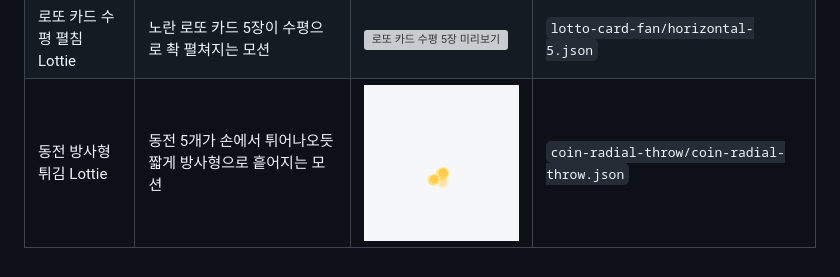
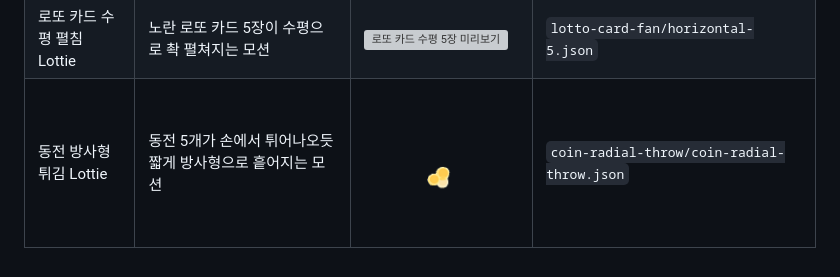
Before and after one commit to parksoyoon897/ai-ui-motion-lab, a Markdown page: README.md, the part around the change. GitHub-like rendering; pictures changed too: coin-radial-throw/preview-transparent.gif (added); grey boxes are pictures that could not be loaded.

Commit message:
Use transparent coin preview gif

```diff
--- a/README.md
+++ b/README.md
@@ -10,4 +10,4 @@ AI로 제작한 모션을 모아두는 실험실입니다. Lottie JSON과 브라
 | 물방울형 폭죽 Lottie | 중심에서 핑크 톤 물방울 파편이 퍼지는 폭죽 모션 | <a href="droplet-firework/index.html"><img src="droplet-firework/preview.gif" width="140" alt="물방울형 폭죽 미리보기"></a> | `droplet-firework/droplet-firework.json` |
 | 로또 응모권 장수별 Lottie | 1장부터 7장까지 중앙 정렬과 그림자 타이밍을 맞춘 응모권 모션 | <a href="lotto-ticket-count/index.html"><img src="lotto-ticket-count/preview.gif" width="180" alt="로또 응모권 7장 미리보기"></a> | `lotto-ticket-count/lotto-1.json` ~ `lotto-ticket-count/lotto-7.json` |
 | 로또 카드 수평 펼침 Lottie | 노란 로또 카드 5장이 수평으로 촥 펼쳐지는 모션 | <a href="lotto-card-fan/index.html"><img src="lotto-card-fan/preview.gif" width="180" alt="로또 카드 수평 5장 미리보기"></a> | `lotto-card-fan/horizontal-5.json` |
-| 동전 방사형 튀김 Lottie | 동전 5개가 손에서 튀어나오듯 짧게 방사형으로 흩어지는 모션 | <a href="coin-radial-throw/index.html"><img src="coin-radial-throw/preview-fixed.gif" width="160" alt="동전 방사형 튀김 미리보기"></a> | `coin-radial-throw/coin-radial-throw.json` |
+| 동전 방사형 튀김 Lottie | 동전 5개가 손에서 튀어나오듯 짧게 방사형으로 흩어지는 모션 | <a href="coin-radial-throw/index.html"><img src="coin-radial-throw/preview-transparent.gif" width="160" alt="동전 방사형 튀김 미리보기"></a> | `coin-radial-throw/coin-radial-throw.json` |
```
